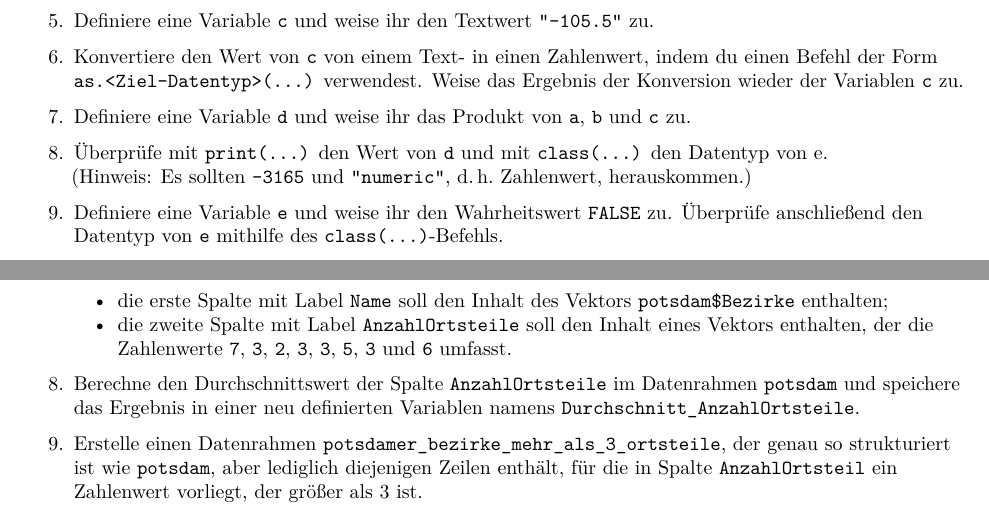
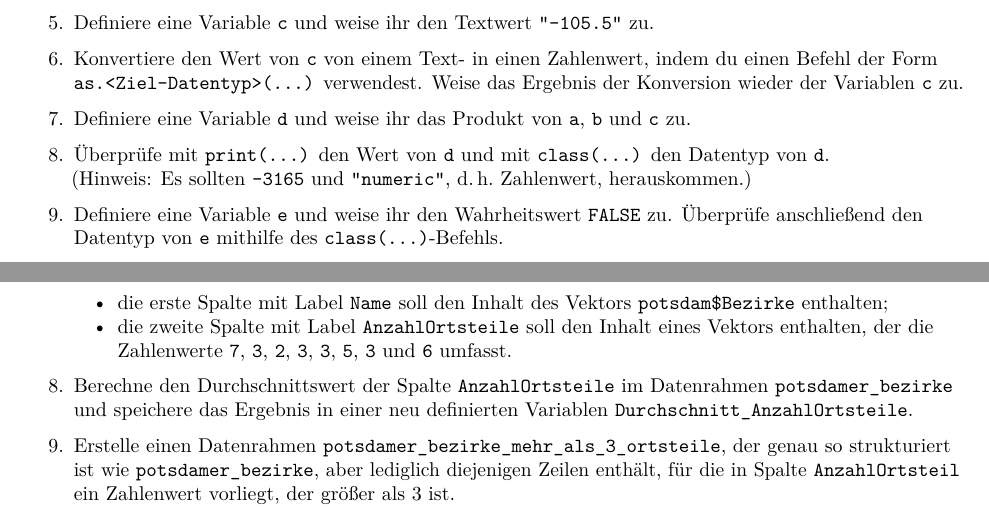
Before and after one commit to MixalhsB/wsa-kurs-uebungen, an R Markdown document (Uebung04/WSA_Uebung_04.Rmd): two parts of pages 1 and 2 of 3, joined at a grey line, cut so that both start at the same text. The pictures show the output file Uebung04/WSA_Uebung_04.pdf that the author committed with the source.

Commit message:
fixed too mistakes pointed out by student

```diff
--- a/Uebung04/WSA_Uebung_04.Rmd
+++ b/Uebung04/WSA_Uebung_04.Rmd
@@ -29,7 +29,7 @@ header-includes: |
 
 7. Definiere eine Variable `d` und weise ihr das Produkt von `a`, `b` und `c` zu.
 
-8. Überprüfe mit `print(…)` den Wert von `d` und mit `class(…)` den Datentyp von e.\newline
+8. Überprüfe mit `print(…)` den Wert von `d` und mit `class(…)` den Datentyp von `d`.\newline
    (Hinweis: Es sollten `-3165` und `"numeric"`, d.&#8239;h.&nbsp;Zahlenwert, herauskommen.)
 
 9. Definiere eine Variable `e` und weise ihr den Wahrheitswert `FALSE` zu. Überprüfe anschließend den Datentyp von `e` mithilfe des `class(…)`-Befehls.
@@ -78,9 +78,9 @@ header-includes: |
    - die erste Spalte mit Label `Name` soll den Inhalt des Vektors `potsdam$Bezirke` enthalten;
    - die zweite Spalte mit Label `AnzahlOrtsteile` soll den Inhalt eines Vektors enthalten, der die Zahlenwerte `7`, `3`, `2`, `3`, `3`, `5`, `3` und `6` umfasst.
 
-8. Berechne den Durchschnittswert der Spalte `AnzahlOrtsteile` im Datenrahmen `potsdam` und speichere das Ergebnis in einer neu definierten Variablen namens `Durchschnitt_AnzahlOrtsteile`.
+8. Berechne den Durchschnittswert der Spalte `AnzahlOrtsteile` im Datenrahmen `potsdamer_bezirke` und speichere das Ergebnis in einer neu definierten Variablen `Durchschnitt_AnzahlOrtsteile`.
 
-9. Erstelle einen Datenrahmen `potsdamer_bezirke_mehr_als_3_ortsteile`, der genau so strukturiert ist wie `potsdam`, aber lediglich diejenigen Zeilen enthält, für die in Spalte `AnzahlOrtsteil` ein Zahlenwert vorliegt, der größer als 3 ist.\newline
+9. Erstelle einen Datenrahmen `potsdamer_bezirke_mehr_als_3_ortsteile`, der genau so strukturiert ist wie `potsdamer_bezirke`, aber lediglich diejenigen Zeilen enthält, für die in Spalte `AnzahlOrtsteil` ein Zahlenwert vorliegt, der größer als 3 ist.\newline
    (Hinweis: Du kannst hierfür zunächst das `dplyr`-Paket laden und anschließend einen Ausdruck der Form `<ursprünglicherDatenrahmen> %>% filter(<Wahrheitsbedingung>)` verwenden.)
 
 ## Aufgabe D: Datenanalyse und Bericht
```
Also changed, not shown: Uebung04/WSA_Uebung_04.pdf.
